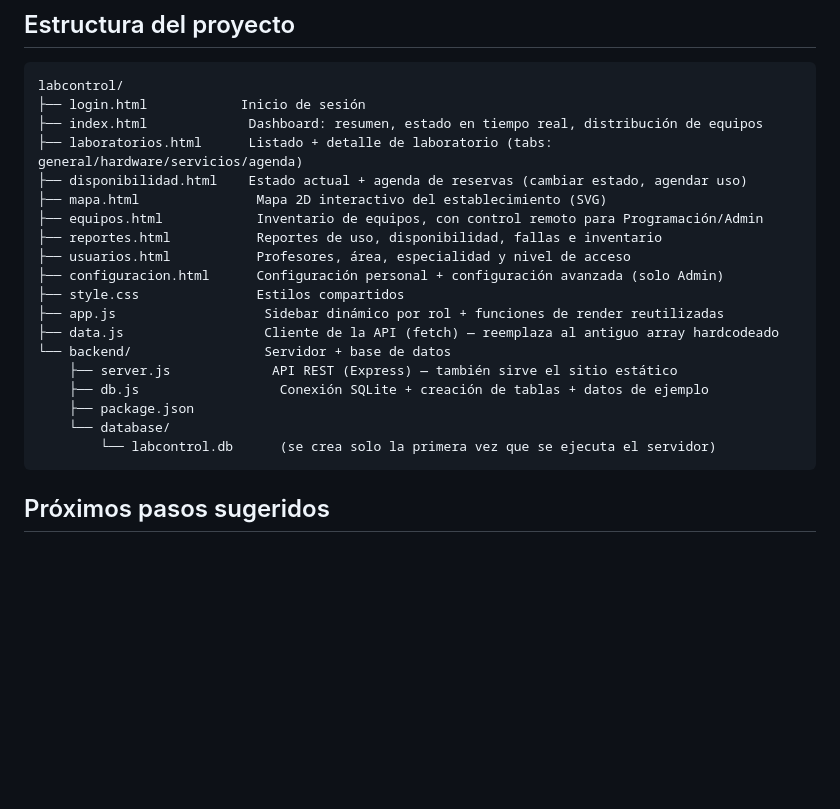
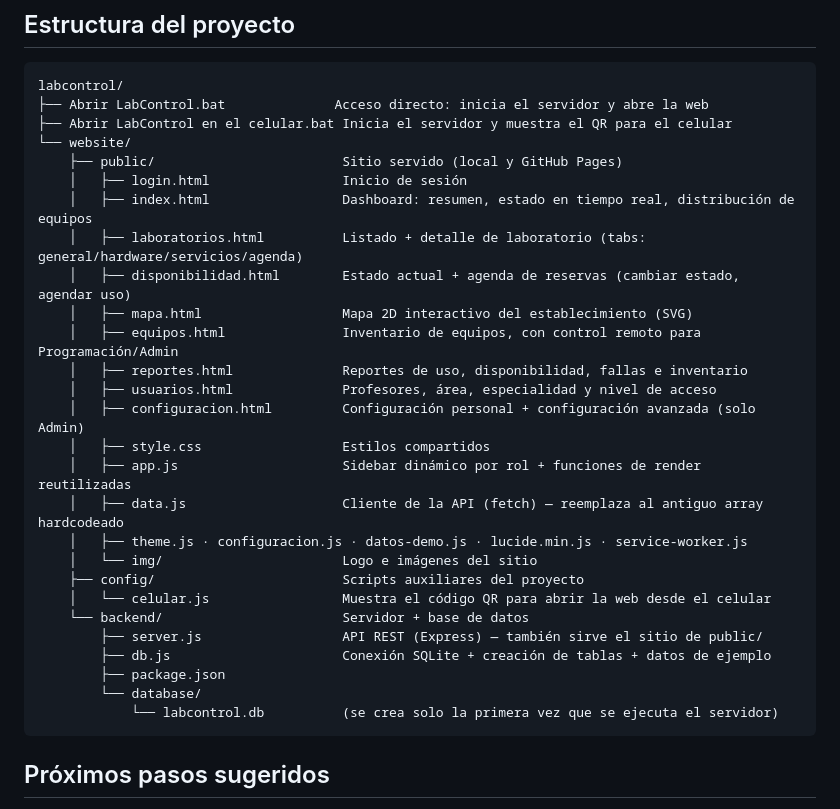
Before and after one commit to DereckYQL/LabControl-Project, a Markdown page: README.md, the part around the change. Drawn GitHub-style; blank space fills up the shorter version.

Commit message:
LabControl 2.8

````diff
--- a/README.md
+++ b/README.md
@@ -117,24 +117,32 @@ Solo el **Administrador** puede gestionar usuarios y acceder a la configuración
 
 ```
 labcontrol/
-├── login.html            Inicio de sesión
-├── index.html             Dashboard: resumen, estado en tiempo real, distribución de equipos
-├── laboratorios.html      Listado + detalle de laboratorio (tabs: general/hardware/servicios/agenda)
-├── disponibilidad.html    Estado actual + agenda de reservas (cambiar estado, agendar uso)
-├── mapa.html               Mapa 2D interactivo del establecimiento (SVG)
-├── equipos.html            Inventario de equipos, con control remoto para Programación/Admin
-├── reportes.html           Reportes de uso, disponibilidad, fallas e inventario
-├── usuarios.html           Profesores, área, especialidad y nivel de acceso
-├── configuracion.html      Configuración personal + configuración avanzada (solo Admin)
-├── style.css               Estilos compartidos
-├── app.js                   Sidebar dinámico por rol + funciones de render reutilizadas
-├── data.js                  Cliente de la API (fetch) — reemplaza al antiguo array hardcodeado
-└── backend/                 Servidor + base de datos
-    ├── server.js             API REST (Express) — también sirve el sitio estático
-    ├── db.js                  Conexión SQLite + creación de tablas + datos de ejemplo
-    ├── package.json
-    └── database/
-        └── labcontrol.db      (se crea solo la primera vez que se ejecuta el servidor)
+├── Abrir LabControl.bat              Acceso directo: inicia el servidor y abre la web
+├── Abrir LabControl en el celular.bat Inicia el servidor y muestra el QR para el celular
+└── website/
+    ├── public/                        Sitio servido (local y GitHub Pages)
+    │   ├── login.html                 Inicio de sesión
+    │   ├── index.html                 Dashboard: resumen, estado en tiempo real, distribución de equipos
+    │   ├── laboratorios.html          Listado + detalle de laboratorio (tabs: general/hardware/servicios/agenda)
+    │   ├── disponibilidad.html        Estado actual + agenda de reservas (cambiar estado, agendar uso)
+    │   ├── mapa.html                  Mapa 2D interactivo del establecimiento (SVG)
+    │   ├── equipos.html               Inventario de equipos, con control remoto para Programación/Admin
+    │   ├── reportes.html              Reportes de uso, disponibilidad, fallas e inventario
+    │   ├── usuarios.html              Profesores, área, especialidad y nivel de acceso
+    │   ├── configuracion.html         Configuración personal + configuración avanzada (solo Admin)
+    │   ├── style.css                  Estilos compartidos
+    │   ├── app.js                     Sidebar dinámico por rol + funciones de render reutilizadas
+    │   ├── data.js                    Cliente de la API (fetch) — reemplaza al antiguo array hardcodeado
+    │   ├── theme.js · configuracion.js · datos-demo.js · lucide.min.js · service-worker.js
+    │   └── img/                       Logo e imágenes del sitio
+    ├── config/                        Scripts auxiliares del proyecto
+    │   └── celular.js                 Muestra el código QR para abrir la web desde el celular
+    └── backend/                       Servidor + base de datos
+        ├── server.js                  API REST (Express) — también sirve el sitio de public/
+        ├── db.js                      Conexión SQLite + creación de tablas + datos de ejemplo
+        ├── package.json
+        └── database/
+            └── labcontrol.db          (se crea solo la primera vez que se ejecuta el servidor)
 ```
 
 ## Próximos pasos sugeridos
````
